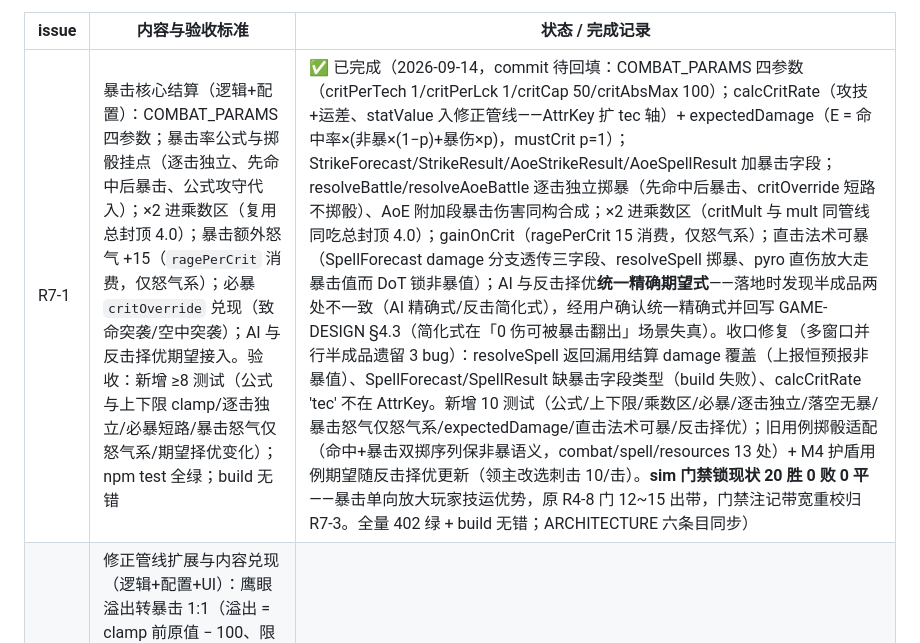
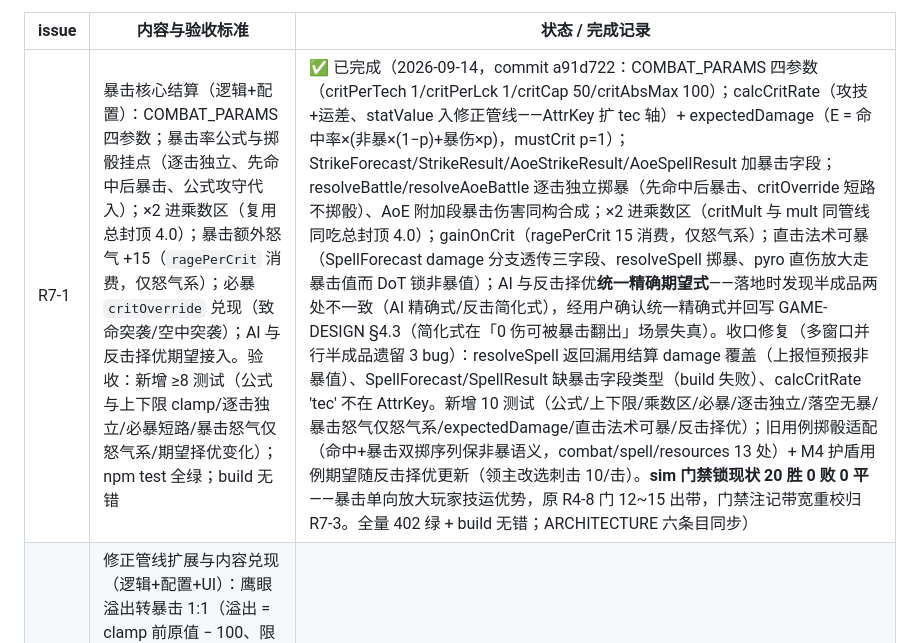
Before and after one commit to wlzhou-1987/SLG-DEMO-1, a Markdown page: docs/BACKLOG.md, the part around the change. Drawn GitHub-style.

Commit message:
docs: R7-1 完成记录 commit hash 回填

```diff
--- a/docs/BACKLOG.md
+++ b/docs/BACKLOG.md
@@ -210,7 +210,7 @@
 
 | issue | 内容与验收标准 | 状态 / 完成记录 |
 | --- | --- | --- |
-| R7-1 | 暴击核心结算（逻辑+配置）：COMBAT_PARAMS 四参数；暴击率公式与掷骰挂点（逐击独立、先命中后暴击、公式攻守代入）；×2 进乘数区（复用总封顶 4.0）；暴击额外怒气 +15（`ragePerCrit` 消费，仅怒气系）；必暴 `critOverride` 兑现（致命突袭/空中突袭）；AI 与反击择优期望接入。验收：新增 ≥8 测试（公式与上下限 clamp/逐击独立/必暴短路/暴击怒气仅怒气系/期望择优变化）；npm test 全绿；build 无错 | ✅ 已完成（2026-09-14，commit 待回填：COMBAT_PARAMS 四参数（critPerTech 1/critPerLck 1/critCap 50/critAbsMax 100）；calcCritRate（攻技+运差、statValue 入修正管线——AttrKey 扩 tec 轴）+ expectedDamage（E = 命中率×(非暴×(1−p)+暴伤×p)，mustCrit p=1）；StrikeForecast/StrikeResult/AoeStrikeResult/AoeSpellResult 加暴击字段；resolveBattle/resolveAoeBattle 逐击独立掷暴（先命中后暴击、critOverride 短路不掷骰）、AoE 附加段暴击伤害同构合成；×2 进乘数区（critMult 与 mult 同管线同吃总封顶 4.0）；gainOnCrit（ragePerCrit 15 消费，仅怒气系）；直击法术可暴（SpellForecast damage 分支透传三字段、resolveSpell 掷暴、pyro 直伤放大走暴击值而 DoT 锁非暴值）；AI 与反击择优**统一精确期望式**——落地时发现半成品两处不一致（AI 精确式/反击简化式），经用户确认统一精确式并回写 GAME-DESIGN §4.3（简化式在「0 伤可被暴击翻出」场景失真）。收口修复（多窗口并行半成品遗留 3 bug）：resolveSpell 返回漏用结算 damage 覆盖（上报恒预报非暴值）、SpellForecast/SpellResult 缺暴击字段类型（build 失败）、calcCritRate 'tec' 不在 AttrKey。新增 10 测试（公式/上下限/乘数区/必暴/逐击独立/落空无暴/暴击怒气仅怒气系/expectedDamage/直击法术可暴/反击择优）；旧用例掷骰适配（命中+暴击双掷序列保非暴语义，combat/spell/resources 13 处）+ M4 护盾用例期望随反击择优更新（领主改选刺击 10/击）。**sim 门禁锁现状 20 胜 0 败 0 平**——暴击单向放大玩家技运优势，原 R4-8 门 12~15 出带，门禁注记带宽重校归 R7-3。全量 402 绿 + build 无错；ARCHITECTURE 六条目同步） |
+| R7-1 | 暴击核心结算（逻辑+配置）：COMBAT_PARAMS 四参数；暴击率公式与掷骰挂点（逐击独立、先命中后暴击、公式攻守代入）；×2 进乘数区（复用总封顶 4.0）；暴击额外怒气 +15（`ragePerCrit` 消费，仅怒气系）；必暴 `critOverride` 兑现（致命突袭/空中突袭）；AI 与反击择优期望接入。验收：新增 ≥8 测试（公式与上下限 clamp/逐击独立/必暴短路/暴击怒气仅怒气系/期望择优变化）；npm test 全绿；build 无错 | ✅ 已完成（2026-09-14，commit a91d722：COMBAT_PARAMS 四参数（critPerTech 1/critPerLck 1/critCap 50/critAbsMax 100）；calcCritRate（攻技+运差、statValue 入修正管线——AttrKey 扩 tec 轴）+ expectedDamage（E = 命中率×(非暴×(1−p)+暴伤×p)，mustCrit p=1）；StrikeForecast/StrikeResult/AoeStrikeResult/AoeSpellResult 加暴击字段；resolveBattle/resolveAoeBattle 逐击独立掷暴（先命中后暴击、critOverride 短路不掷骰）、AoE 附加段暴击伤害同构合成；×2 进乘数区（critMult 与 mult 同管线同吃总封顶 4.0）；gainOnCrit（ragePerCrit 15 消费，仅怒气系）；直击法术可暴（SpellForecast damage 分支透传三字段、resolveSpell 掷暴、pyro 直伤放大走暴击值而 DoT 锁非暴值）；AI 与反击择优**统一精确期望式**——落地时发现半成品两处不一致（AI 精确式/反击简化式），经用户确认统一精确式并回写 GAME-DESIGN §4.3（简化式在「0 伤可被暴击翻出」场景失真）。收口修复（多窗口并行半成品遗留 3 bug）：resolveSpell 返回漏用结算 damage 覆盖（上报恒预报非暴值）、SpellForecast/SpellResult 缺暴击字段类型（build 失败）、calcCritRate 'tec' 不在 AttrKey。新增 10 测试（公式/上下限/乘数区/必暴/逐击独立/落空无暴/暴击怒气仅怒气系/expectedDamage/直击法术可暴/反击择优）；旧用例掷骰适配（命中+暴击双掷序列保非暴语义，combat/spell/resources 13 处）+ M4 护盾用例期望随反击择优更新（领主改选刺击 10/击）。**sim 门禁锁现状 20 胜 0 败 0 平**——暴击单向放大玩家技运优势，原 R4-8 门 12~15 出带，门禁注记带宽重校归 R7-3。全量 402 绿 + build 无错；ARCHITECTURE 六条目同步） |
 | R7-2 | 修正管线扩展与内容兑现（逻辑+配置+UI）：鹰眼溢出转暴击 1:1（溢出 = clamp 前原值 − 100、限远程）；`critCapBonus` 机制（技能/特性声明）+ 瞄准射击蓄力触发一击 +20；武器暴击加成管线挂点（R2 声明先行，现恒 0）；显示三处（预报暴击率行/战报「暴击！」/飘字暴击标记）。验收：新增 ≥6 测试（溢出换算与限远程/上限突破叠加/武器加成在 clamp 外/预报含暴击率）；npm test 全绿；build 无错；浏览器验证预报行与飘字 | 待开发 |
 | R7-3 | 数值定稿与平衡回归（tests/balance）：暴击引入后的胜率带重校（敌方暴击面 4~15%、BOSS 威慑上升、盗贼/弓箭期望伤害上升、鹰眼溢出头部空间）；牵连 R10 咒杀 DoT 化数值。验收：sim 输出 12~15 胜且 0 平（R5-3 门，带宽随暴击方差允许重定并注明）；全量绿；文档回写（GAME-DESIGN 数值注记） | 待开发 |
 
```
